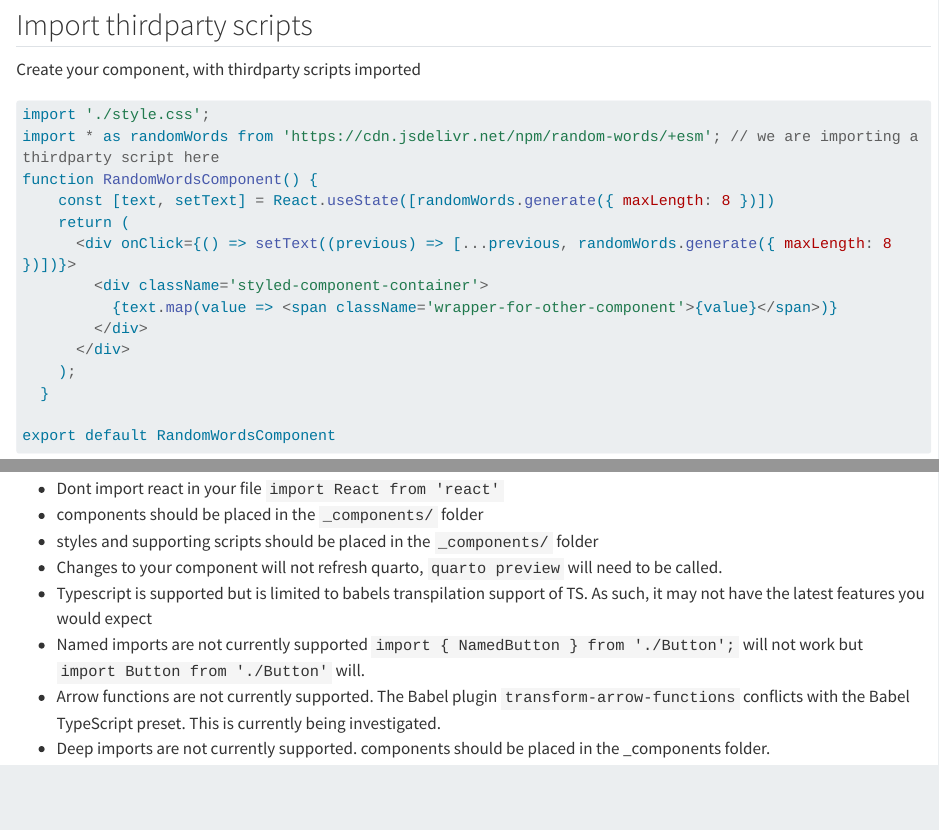
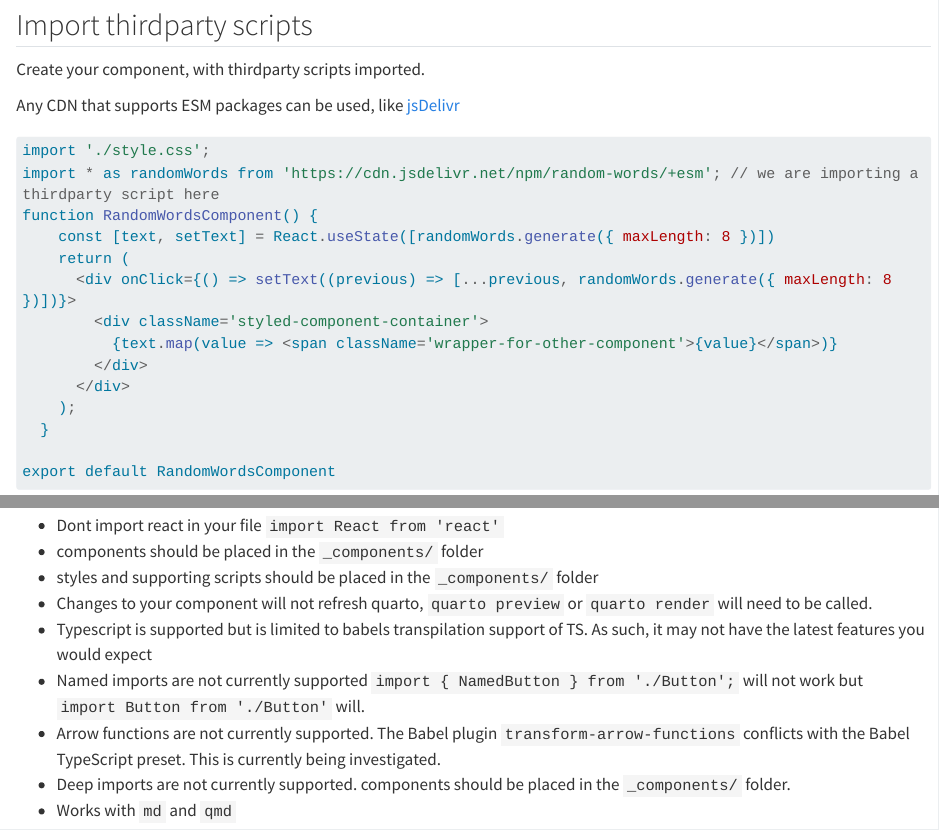
Before and after one commit to clearmatics/qreacto, a Quarto document (example.qmd): the page in a window 1100 px wide, from 1640 px down, and a second part further down, joined at a grey line. Rendered offline with R 4.5, knitr and Pandoc in place of Quarto, with nearby package versions; long lines of code are wrapped.

Commit message:
Add demo link to readme, improved example.qmd

````diff
--- a/example.qmd
+++ b/example.qmd
@@ -88,7 +88,10 @@ and see the results:
 
 ## Import thirdparty scripts
 
-Create your component, with thirdparty scripts imported
+Create your component, with thirdparty scripts imported.
+
+Any CDN that supports ESM packages can be used, like [jsDelivr](https://www.jsdelivr.com/esm)
+
 
 ``` javascript
 import './style.css';
@@ -144,8 +147,9 @@ and see the results:
 - Dont import react in your file `import React from 'react'`
 - components should be placed in the `_components/` folder
 - styles and supporting scripts should be placed in the `_components/` folder
-- Changes to your component will not refresh quarto, `quarto preview` will need to be called.
+- Changes to your component will not refresh quarto, `quarto preview` or `quarto render` will need to be called.
 - Typescript is supported but is limited to babels transpilation support of TS. As such, it may not have the latest features you would expect
 - Named imports are not currently supported `import { NamedButton } from './Button';` will not work but `import Button from './Button'` will.
 - Arrow functions are not currently supported. The Babel plugin `transform-arrow-functions` conflicts with the Babel TypeScript preset. This is currently being investigated.
-- Deep imports are not currently supported. components should be placed in the _components folder.
+- Deep imports are not currently supported. components should be placed in the `_components/` folder.
+- Works with `md` and `qmd`
````
Also changed, not shown: README.md.
